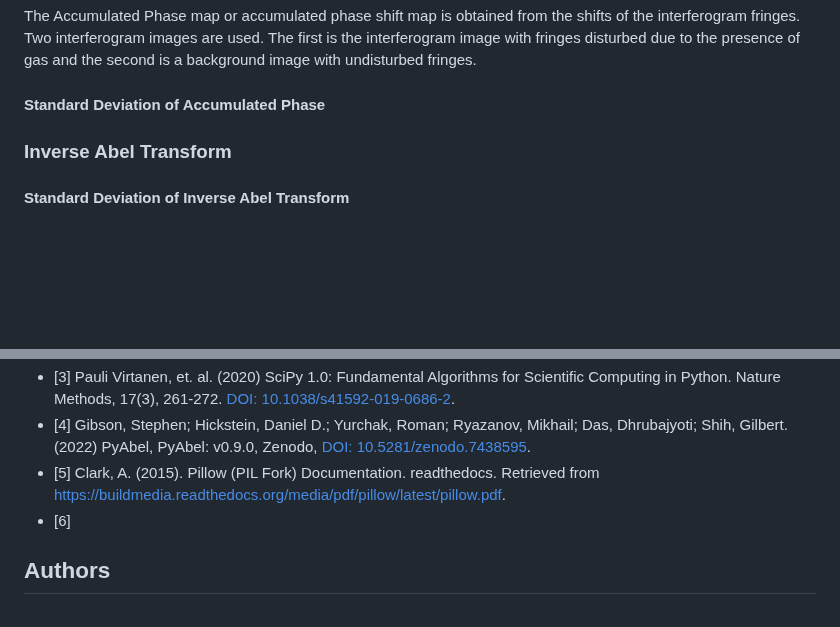
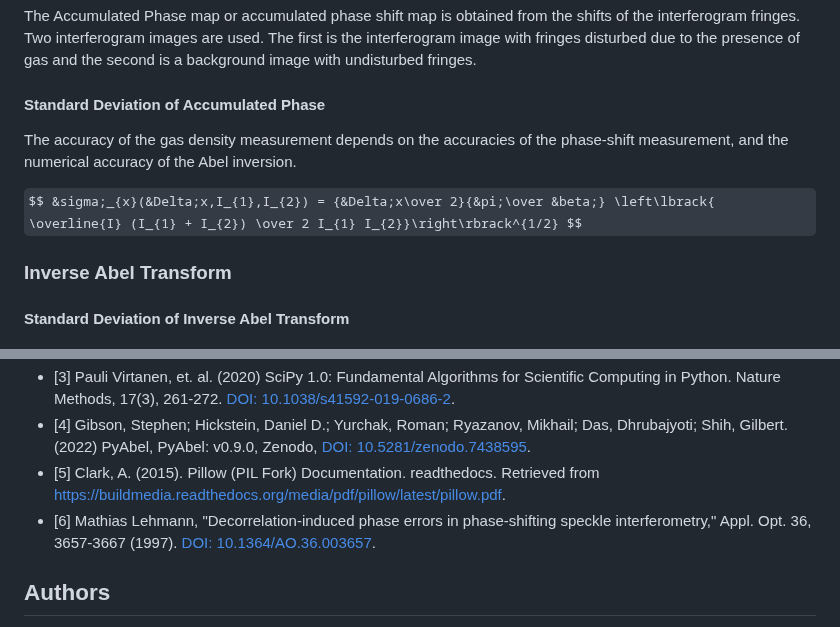
Before and after one commit to JhonathaRicardo/InterferometryAnalysis_GasJet, a Markdown page: README.md, 2 parts joined by grey strips. Drawn GitHub-style; some formulas as TeX source; blank space fills up the shorter version.

```diff
--- a/README.md
+++ b/README.md
@@ -116,6 +116,11 @@ The interferogram analysis software algorithm works according to the flowchart b
 The Accumulated Phase map or accumulated phase shift map is obtained from the shifts of the interferogram fringes. Two interferogram images are used. The first is the interferogram image with fringes disturbed due to the presence of gas and the second is a background image with undisturbed fringes.
 
 #### Standard Deviation of Accumulated Phase
+The accuracy of the gas density measurement depends on the accuracies of the phase-shift measurement, and the numerical accuracy of the Abel inversion.
+
+$$ &sigma;_{x}(&Delta;x,I_{1},I_{2}) = {&Delta;x\over 2}{&pi;\over &beta;} \left\lbrack{ \overline{I} (I_{1} + I_{2}) \over 2 I_{1} I_{2}}\right\rbrack^{1/2} $$
+
+
 
 ### Inverse Abel Transform
 
@@ -131,7 +136,7 @@ The Accumulated Phase map or accumulated phase shift map is obtained from the sh
 - [3] Pauli Virtanen, et. al. (2020) SciPy 1.0: Fundamental Algorithms for Scientific Computing in Python. Nature Methods, 17(3), 261-272. [DOI: 10.1038/s41592-019-0686-2](https://www.nature.com/articles/s41592-019-0686-2).
 - [4] Gibson, Stephen; Hickstein, Daniel D.; Yurchak, Roman; Ryazanov, Mikhail; Das, Dhrubajyoti; Shih, Gilbert.(2022) PyAbel, PyAbel: v0.9.0, Zenodo,  [DOI: 10.5281/zenodo.7438595](https://doi.org/10.5281/zenodo.7438595).
 - [5] Clark, A. (2015). Pillow (PIL Fork) Documentation. readthedocs. Retrieved from [https://buildmedia.readthedocs.org/media/pdf/pillow/latest/pillow.pdf](https://buildmedia.readthedocs.org/media/pdf/pillow/latest/pillow.pdf).
-- [6]
+- [6] Mathias Lehmann, "Decorrelation-induced phase errors in phase-shifting speckle interferometry," Appl. Opt. 36, 3657-3667 (1997). [DOI: 10.1364/AO.36.003657](https://doi.org/10.1364/AO.36.003657).
 
 ## Authors
 Interferometry Analysis - Gas-Jet software was developed by researchs of the High Power Ultrashort Pulse Lasers Group of the Center for Lasers and Applications (CLA) at Instituto de Pesquisas Energéticas e Nucleares ([IPEN](https://www.ipen.br/portal_por/portal/default.php)).
```
